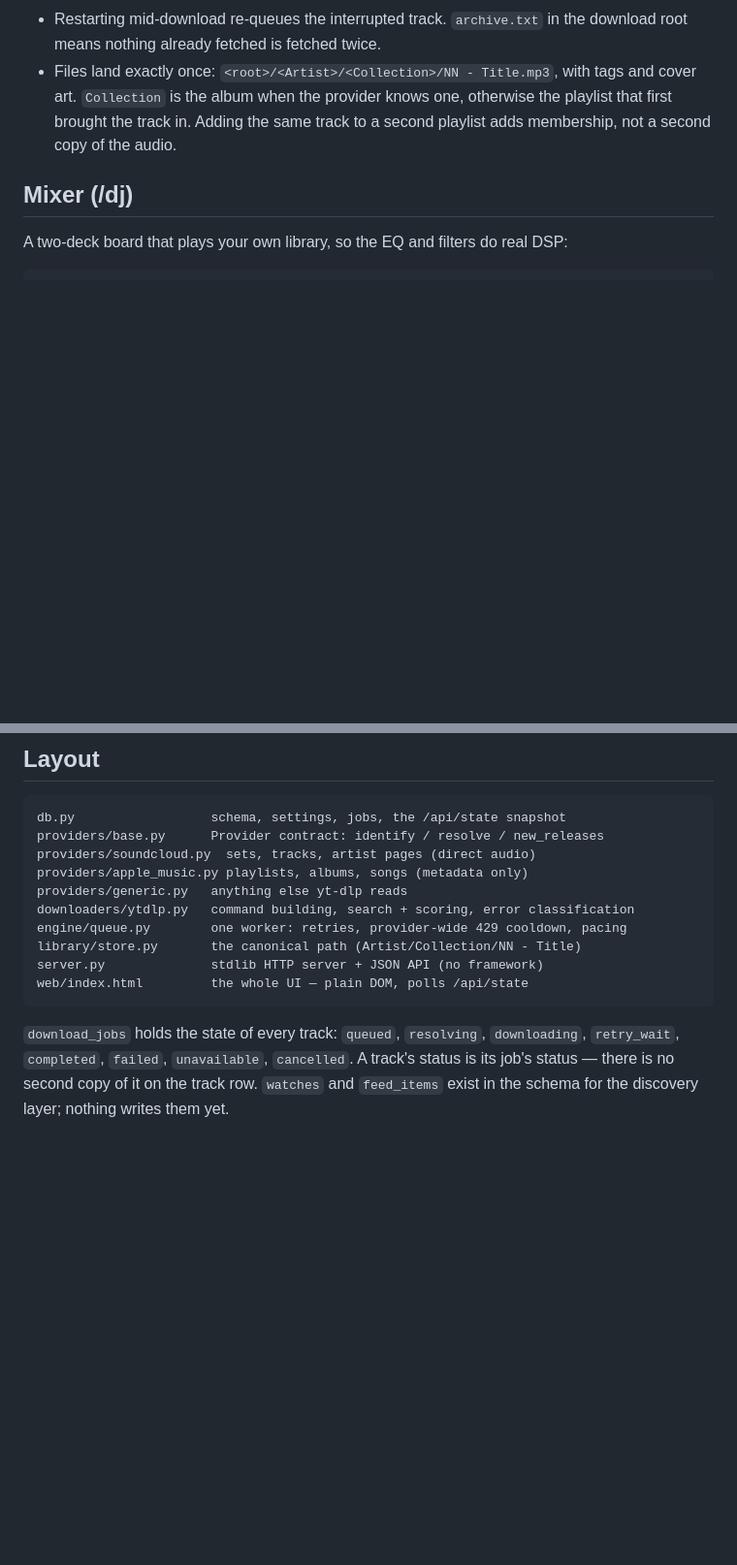
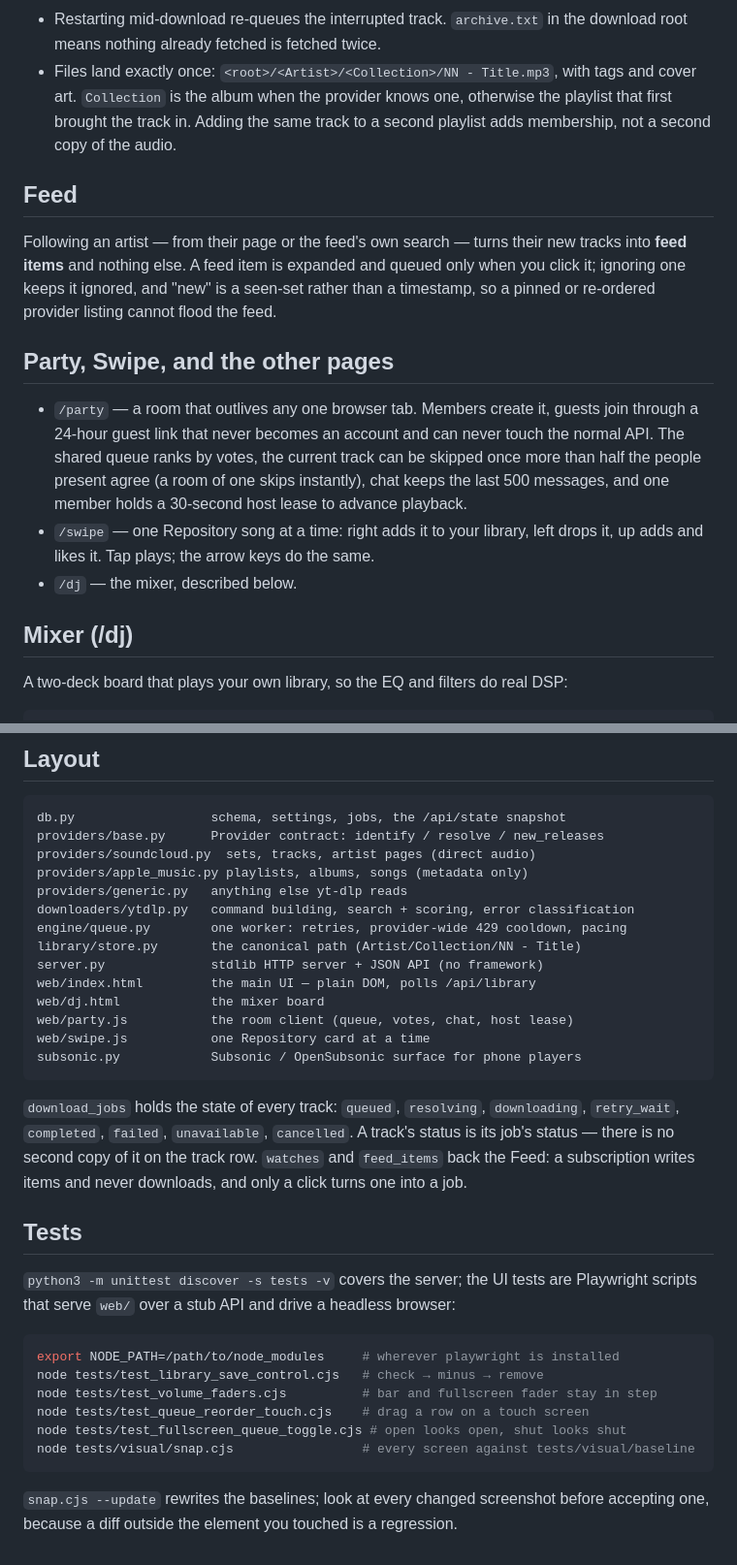
Before and after one commit to hardlysleeping/hardlylistening, a Markdown page: README.md, 2 parts joined by grey strips. Shown at 97% size. GitHub-like rendering; blank space fills up the shorter version.

````diff
--- a/README.md
+++ b/README.md
@@ -106,6 +169,24 @@ not implemented.
   otherwise the playlist that first brought the track in. Adding the same track
   to a second playlist adds membership, not a second copy of the audio.
 
+## Feed
+
+Following an artist — from their page or the feed's own search — turns their new tracks
+into **feed items** and nothing else. A feed item is expanded and queued only when you
+click it; ignoring one keeps it ignored, and "new" is a seen-set rather than a timestamp,
+so a pinned or re-ordered provider listing cannot flood the feed.
+
+## Party, Swipe, and the other pages
+
+* `/party` — a room that outlives any one browser tab. Members create it, guests join
+  through a 24-hour guest link that never becomes an account and can never touch the
+  normal API. The shared queue ranks by votes, the current track can be skipped once
+  more than half the people present agree (a room of one skips instantly), chat keeps
+  the last 500 messages, and one member holds a 30-second host lease to advance playback.
+* `/swipe` — one Repository song at a time: right adds it to your library, left drops
+  it, up adds and likes it. Tap plays; the arrow keys do the same.
+* `/dj` — the mixer, described below.
+
 ## Mixer (/dj)
 
 A two-deck board that plays your own library, so the EQ and filters do real DSP:
@@ -163,11 +244,32 @@ downloaders/ytdlp.py   command building, search + scoring, error classification
 engine/queue.py        one worker: retries, provider-wide 429 cooldown, pacing
 library/store.py       the canonical path (Artist/Collection/NN - Title)
 server.py              stdlib HTTP server + JSON API (no framework)
-web/index.html         the whole UI — plain DOM, polls /api/state
+web/index.html         the main UI — plain DOM, polls /api/library
+web/dj.html            the mixer board
+web/party.js           the room client (queue, votes, chat, host lease)
+web/swipe.js           one Repository card at a time
+subsonic.py            Subsonic / OpenSubsonic surface for phone players
 ```
 
 `download_jobs` holds the state of every track: `queued`, `resolving`,
 `downloading`, `retry_wait`, `completed`, `failed`, `unavailable`, `cancelled`.
 A track's status is its job's status — there is no second copy of it on the track
-row. `watches` and `feed_items` exist in the schema for the discovery layer;
-nothing writes them yet.
+row. `watches` and `feed_items` back the Feed: a subscription writes items and
+never downloads, and only a click turns one into a job.
+
+## Tests
+
+`python3 -m unittest discover -s tests -v` covers the server; the UI tests are
+Playwright scripts that serve `web/` over a stub API and drive a headless browser:
+
+```sh
+export NODE_PATH=/path/to/node_modules     # wherever playwright is installed
+node tests/test_library_save_control.cjs   # check → minus → remove
+node tests/test_volume_faders.cjs          # bar and fullscreen fader stay in step
+node tests/test_queue_reorder_touch.cjs    # drag a row on a touch screen
+node tests/test_fullscreen_queue_toggle.cjs # open looks open, shut looks shut
+node tests/visual/snap.cjs                 # every screen against tests/visual/baseline
+```
+
+`snap.cjs --update` rewrites the baselines; look at every changed screenshot before
+accepting one, because a diff outside the element you touched is a regression.
````
Also changed, not shown: other parts of README.md (+63 -0 lines), docs/screenshots/library.png (added), docs/screenshots/player.png (added), docs/screenshots/queue.png (added), 2 other files.
